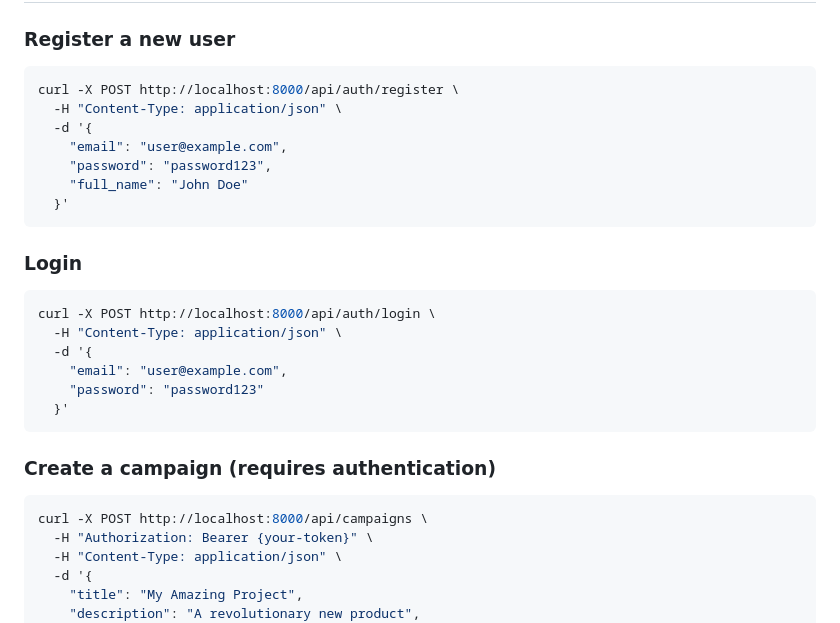
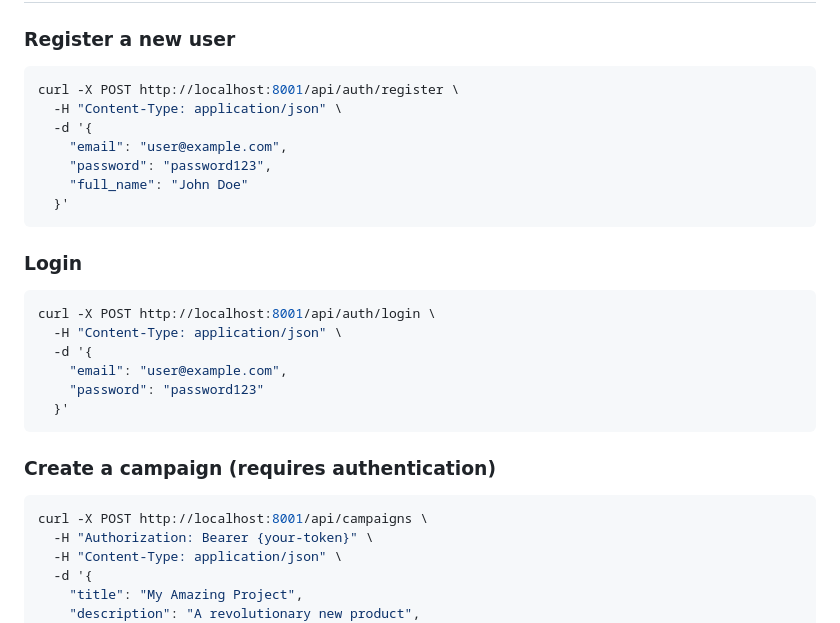
Before and after one commit to kaletsidik1/Crowd-Funding-App, a Markdown page: backend/README.md, the part around the change. Drawn GitHub-style.

Commit message:
docs: update readme.md

````diff
--- a/backend/README.md
+++ b/backend/README.md
@@ -191,7 +191,7 @@ The API uses Laravel Sanctum for authentication. To access protected endpoints:
 
 ### Register a new user
 ```bash
-curl -X POST http://localhost:8000/api/auth/register \
+curl -X POST http://localhost:8001/api/auth/register \
   -H "Content-Type: application/json" \
   -d '{
     "email": "user@example.com",
@@ -202,7 +202,7 @@ curl -X POST http://localhost:8000/api/auth/register \
 
 ### Login
 ```bash
-curl -X POST http://localhost:8000/api/auth/login \
+curl -X POST http://localhost:8001/api/auth/login \
   -H "Content-Type: application/json" \
   -d '{
     "email": "user@example.com",
@@ -212,7 +212,7 @@ curl -X POST http://localhost:8000/api/auth/login \
 
 ### Create a campaign (requires authentication)
 ```bash
-curl -X POST http://localhost:8000/api/campaigns \
+curl -X POST http://localhost:8001/api/campaigns \
   -H "Authorization: Bearer {your-token}" \
   -H "Content-Type: application/json" \
   -d '{
````
